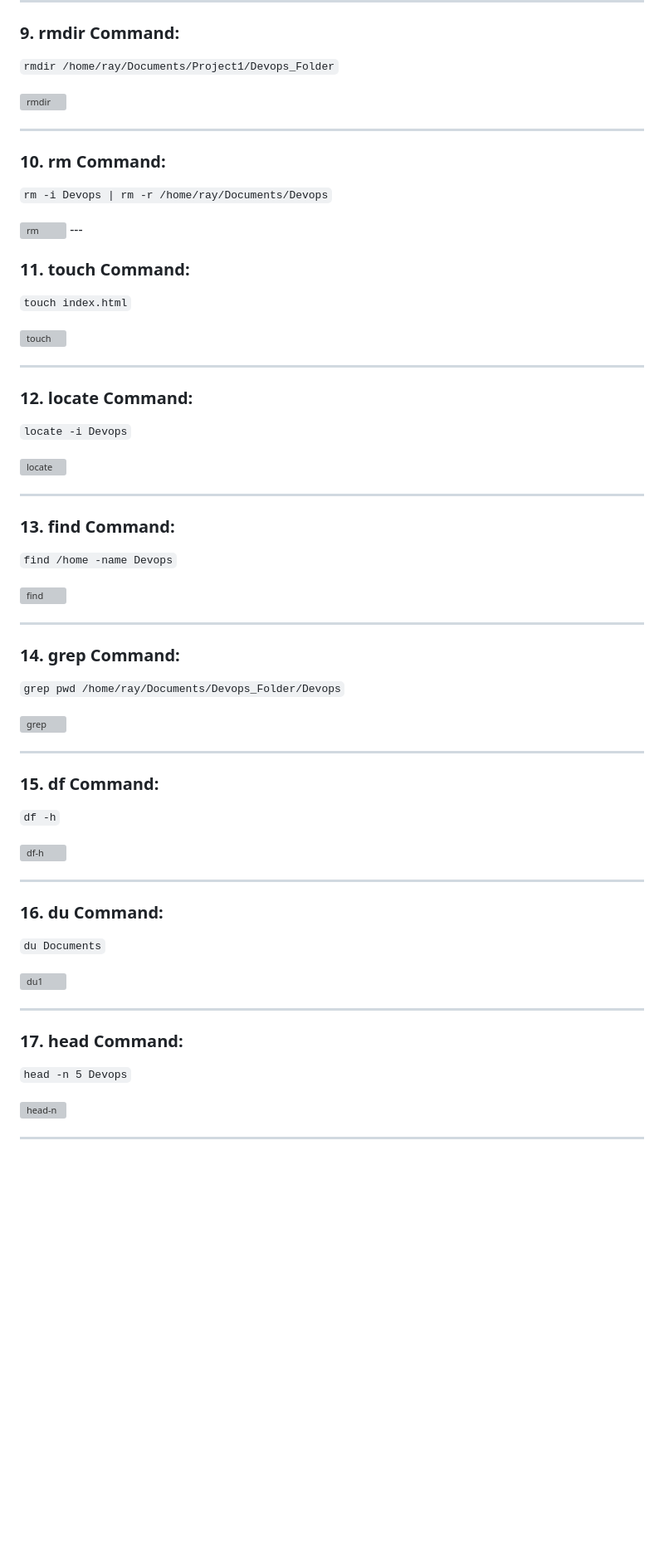
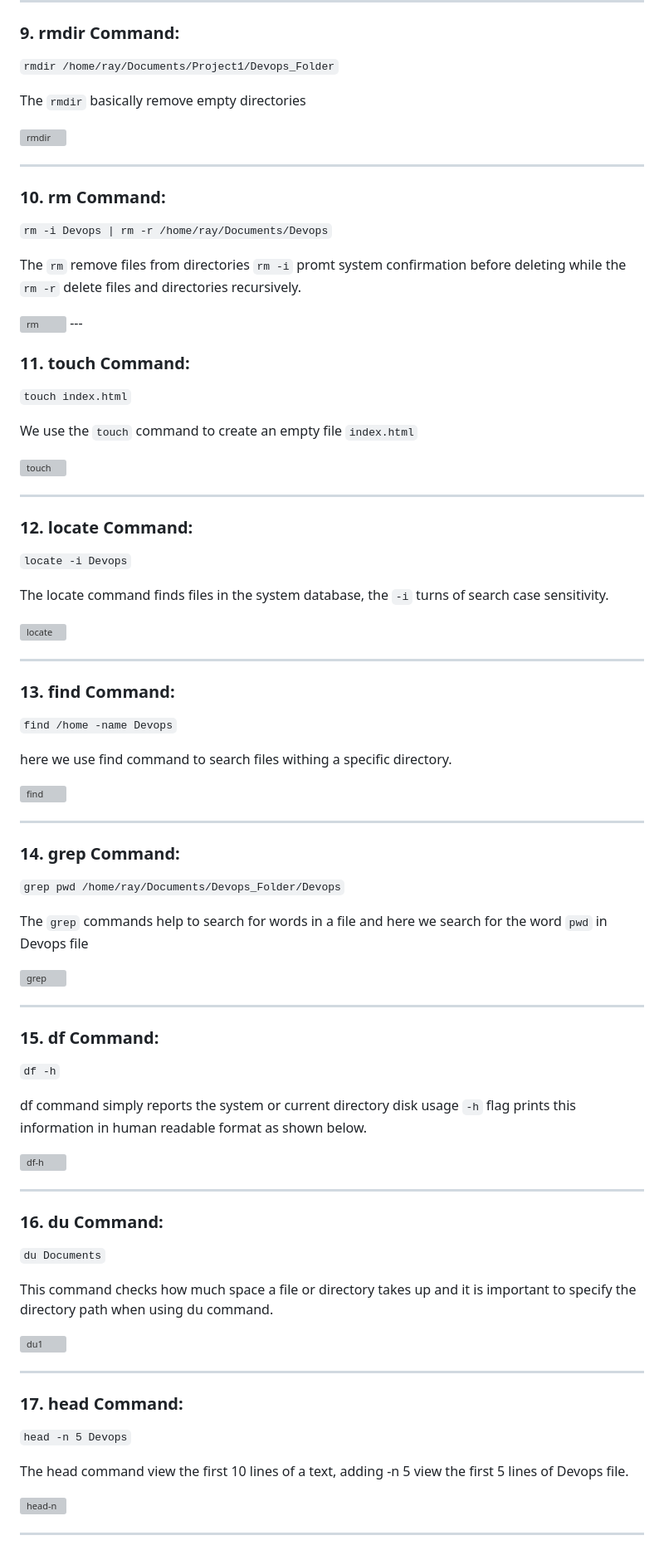
Before and after one commit to isiak44/RasheedPBL, a Markdown page: Project1/project1.md, the part around the change printed below. Shown: that part at 83% size. Drawn GitHub-style; blank space fills up the shorter version; grey boxes are pictures that could not be loaded.

Commit message:
Update project1.md
Initial commit

```diff
--- a/Project1/project1.md
+++ b/Project1/project1.md
@@ -110,6 +110,8 @@ Here we use the mv command to move Devops file to Documents
 
 `rmdir /home/ray/Documents/Project1/Devops_Folder`
 
+The `rmdir` basically remove empty directories
+
 <img width="1159" alt="rmdir" src="https://github.com/isiak44/Rasheed_Devops/assets/27869977/254ccba4-f288-4048-baea-a7cb28903129">
 
 ---
@@ -118,12 +120,16 @@ Here we use the mv command to move Devops file to Documents
 
 `rm -i Devops | rm -r /home/ray/Documents/Devops`
 
+The `rm` remove files from directories `rm -i` promt system confirmation before deleting while the `rm -r` delete files and directories recursively.
+
 <img width="1159" alt="rm" src="https://github.com/isiak44/Rasheed_Devops/assets/27869977/786e8dde-0a80-4a4d-a41d-caaed20f772c">
 ---
 
 ### 11. touch Command:
 
 `touch index.html`
+
+We use the `touch` command to create an empty file `index.html`
 
 <img width="1159" alt="touch" src="https://github.com/isiak44/Rasheed_Devops/assets/27869977/62445a6c-0487-487a-8b79-c13e46359736">
 
@@ -132,12 +138,16 @@ Here we use the mv command to move Devops file to Documents
 
 `locate -i Devops`
 
+The locate command finds files in the system database, the `-i` turns of search case sensitivity.
+
 <img width="1159" alt="locate" src="https://github.com/isiak44/Rasheed_Devops/assets/27869977/398d8865-f3a5-4051-abc6-414dd2d880f5">
 
 ---
 ### 13. find Command:
 
 `find /home -name Devops`
+
+here we use find command to search files withing a specific directory.
 
 <img width="1159" alt="find" src="https://github.com/isiak44/Rasheed_Devops/assets/27869977/1cacc9d7-55a4-4274-8077-d5d206bddb5c">
 
@@ -146,12 +156,16 @@ Here we use the mv command to move Devops file to Documents
 
 `grep pwd /home/ray/Documents/Devops_Folder/Devops`
 
+The `grep` commands help to search for words in a file and here we search for the word `pwd` in Devops file
+
 <img width="1159" alt="grep" src="https://github.com/isiak44/Rasheed_Devops/assets/27869977/0073de5d-2137-4d0a-870f-91e8df74193a">
 
 ---
 ### 15. df Command:
 
 `df -h`
+
+df command simply reports the system or current directory disk usage `-h` flag prints this information in human readable format as shown below.
 
 <img width="1159" alt="df-h" src="https://github.com/isiak44/Rasheed_Devops/assets/27869977/67869384-b5d6-4aa3-a6a8-67a19695c28f">
 
@@ -160,13 +174,16 @@ Here we use the mv command to move Devops file to Documents
 
 `du Documents`
 
+This command checks how much space a file or directory takes up and it is important to specify the directory path when using du command.
+
 <img width="1159" alt="du1" src="https://github.com/isiak44/Rasheed_Devops/assets/27869977/0da35a4a-00ac-478c-abab-b4ad65482063">
-
 
 ---
 ### 17. head Command:
 
 `head -n 5 Devops`
+
+The head command view the first 10 lines of a text, adding -n 5 view the first 5 lines of Devops file.
 
 <img width="1493" alt="head-n " src="https://github.com/isiak44/Rasheed_Devops/assets/27869977/1f50b083-73d8-4695-8a61-2338b329b5c2">
 
```
Also changed, not shown: other parts of Project1/project1.md (+60 -8 lines).
